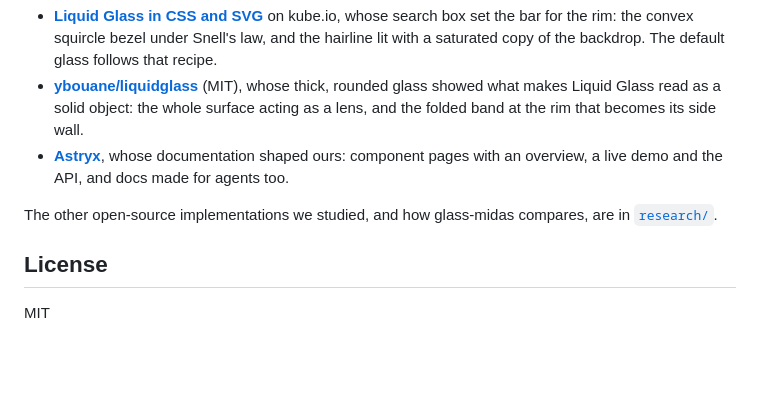
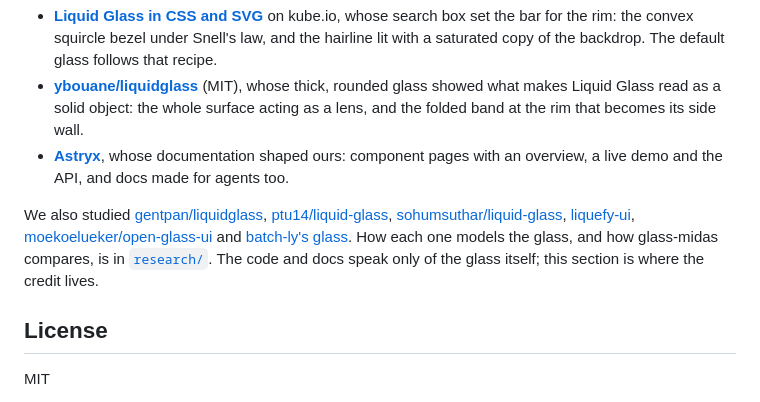
Before and after one commit to BladeHoly/glass-midas, a Markdown page: README.md, the part around the change. GitHub-like rendering; blank space fills up the shorter version.

Commit message:
docs: credit every project we studied in the README (#24)
Co-authored-by: BladeHoly <renzoh09@gmail.com>
Co-authored-by: Claude Opus 5.5 <noreply@anthropic.com>

```diff
--- a/README.md
+++ b/README.md
@@ -74,7 +74,7 @@ glass-midas stands on the work of others, and owes them its look:
 - **[ybouane/liquidglass](https://github.com/ybouane/liquidglass)** (MIT), whose thick, rounded glass showed what makes Liquid Glass read as a solid object: the whole surface acting as a lens, and the folded band at the rim that becomes its side wall.
 - **[Astryx](https://astryx.atmeta.com/)**, whose documentation shaped ours: component pages with an overview, a live demo and the API, and docs made for agents too.
 
-The other open-source implementations we studied, and how glass-midas compares, are in [`research/`](research/).
+We also studied [gentpan/liquidglass](https://github.com/gentpan/liquidglass), [ptu14/liquid-glass](https://github.com/ptu14/liquid-glass), [sohumsuthar/liquid-glass](https://github.com/sohumsuthar/liquid-glass), [liquefy-ui](https://github.com/liquefy-ui/liquefy-ui), [moekoelueker/open-glass-ui](https://github.com/moekoelueker/open-glass-ui) and [batch-ly's glass](https://batch-ly.com/glass/). How each one models the glass, and how glass-midas compares, is in [`research/`](research/). The code and docs speak only of the glass itself; this section is where the credit lives.
 
 ## License
 
```
